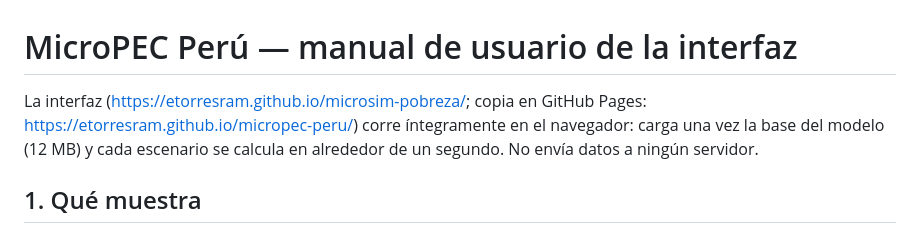
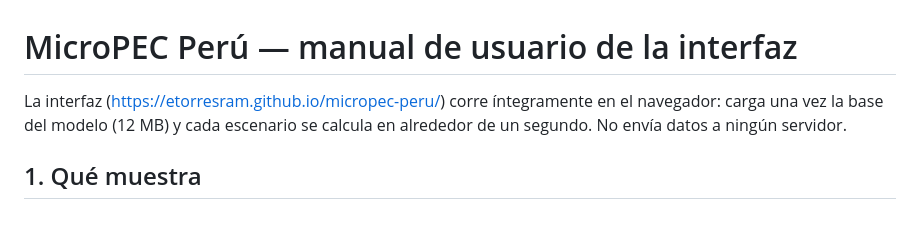
Before and after one commit to etorresram/micropec-peru, a Markdown page: docs/manual_usuario.md, the part around the change. Drawn GitHub-style.

Commit message:
Enlace público de la interfaz en GitHub Pages

```diff
--- a/docs/manual_usuario.md
+++ b/docs/manual_usuario.md
@@ -1,7 +1,6 @@
 # MicroPEC Perú — manual de usuario de la interfaz
 
-La interfaz (https://etorresram.github.io/microsim-pobreza/; copia en GitHub Pages:
-https://etorresram.github.io/micropec-peru/) corre íntegramente en el navegador: carga una vez la base del modelo
+La interfaz (https://etorresram.github.io/micropec-peru/) corre íntegramente en el navegador: carga una vez la base del modelo
 (12 MB) y cada escenario se calcula en alrededor de un segundo. No envía datos a
 ningún servidor.
 
```
Also changed, not shown: README.md (+2 -3 lines).
